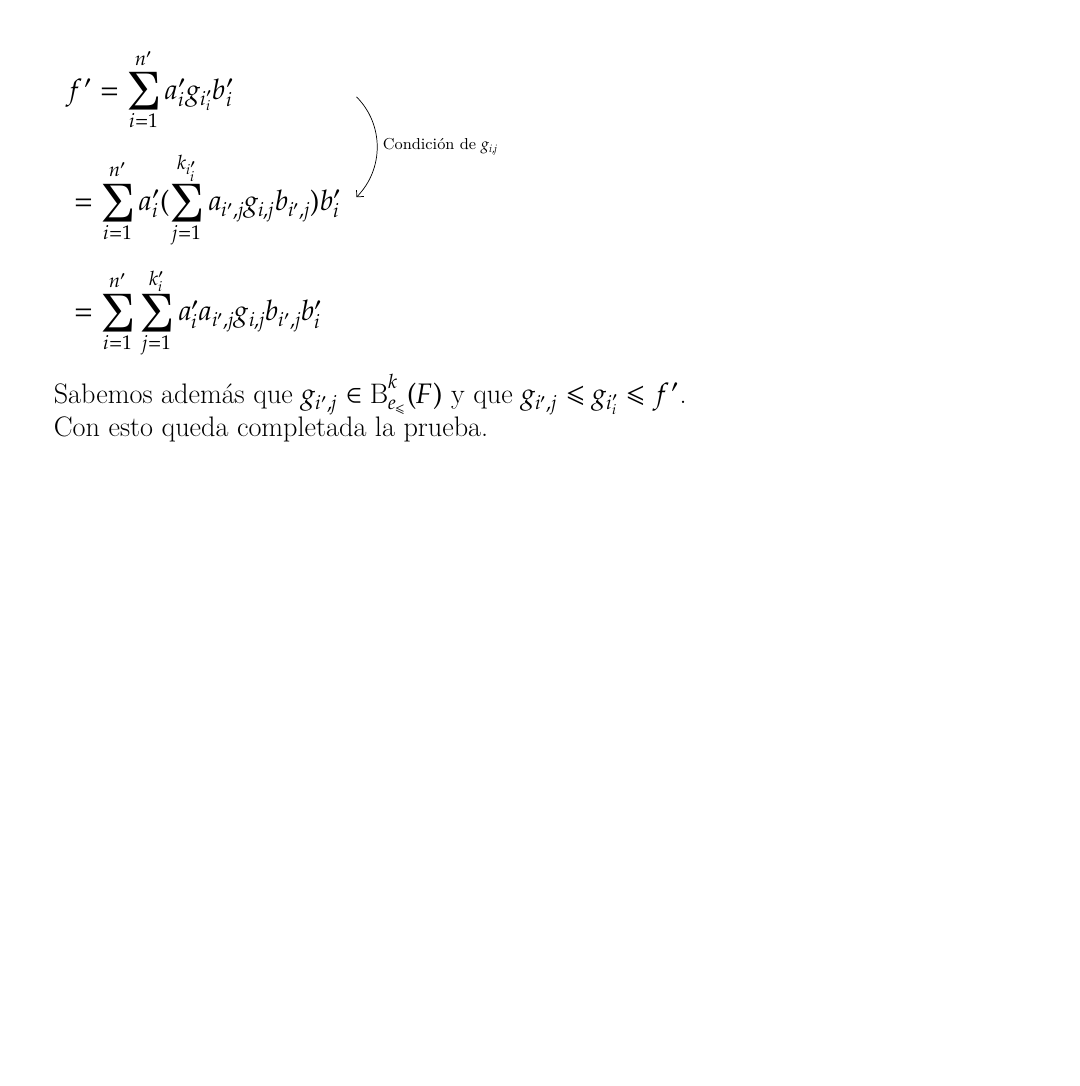
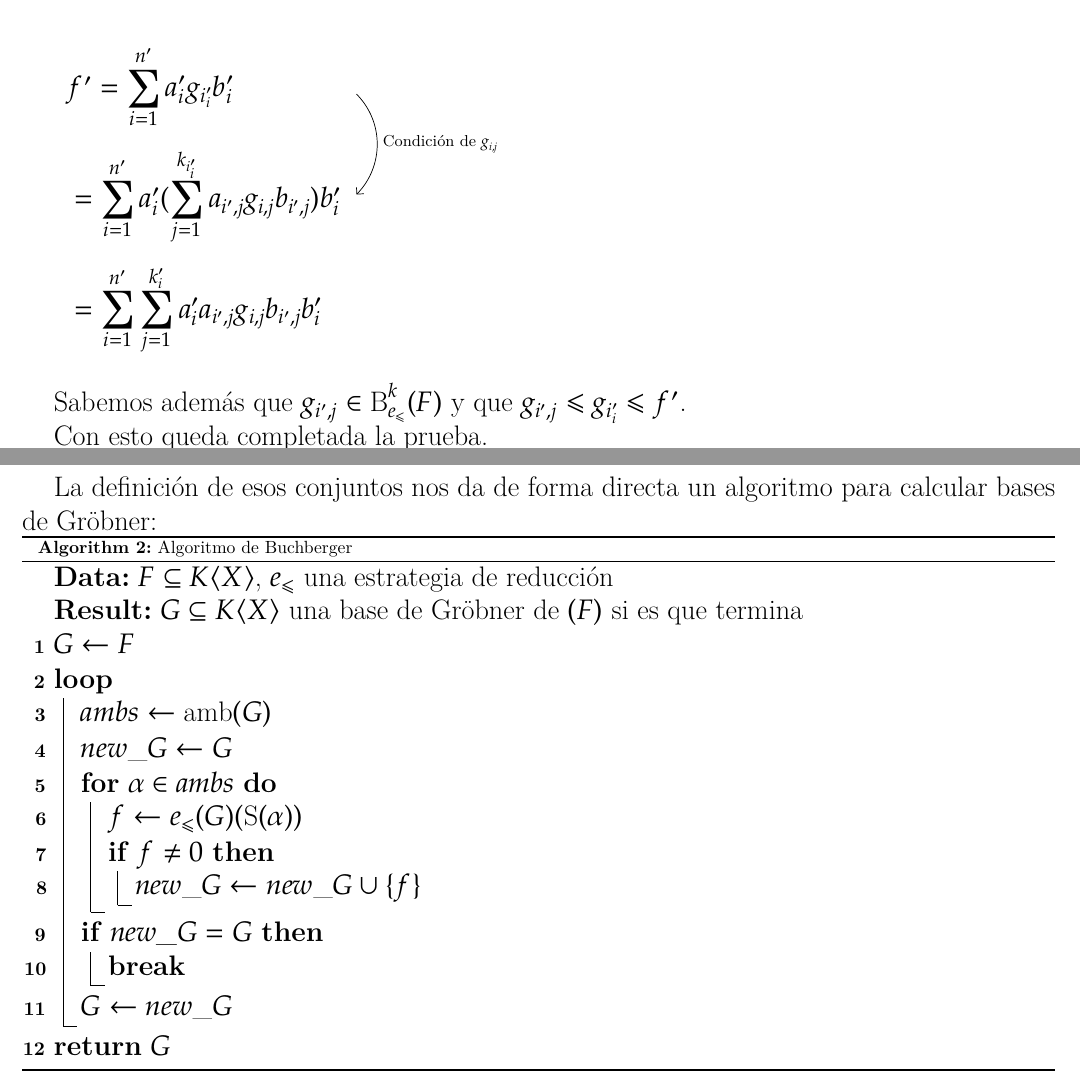
Before and after one commit to IvanRenison/Tesis-Licenciatura, a LaTeX book (Definiciones.tex): part of page 15 of 15 before the commit and two parts of pages 15 and 16 of 16 after it, the two joined at a grey line, cut so that both start at the same text, the shorter picture padded with empty space. Compiled offline with XeLaTeX.

Commit message:
Agregado Algoritmo de Buchberger

```diff
--- a/Definiciones.tex
+++ b/Definiciones.tex
@@ -19,6 +19,8 @@
 
 \usepackage{float}
 \usepackage[ruled, vlined, linesnumbered]{algorithm2e}
+\SetKw{Break}{break}
+\SetKwFor{Loop}{loop}{}{end loop}
 
 \usepackage[capitalise]{cleveref}
 
@@ -869,5 +871,34 @@ Con esto queda completada la prueba.
 
 \end{proof}
 
+La definición de esos conjuntos nos da de forma directa un algoritmo para calcular bases de Gröbner:
+
+\begin{algorithm}[H] % La H es para que se quede acá, porque se iba a otra página. Estaría bueno hacerlo global
+  \caption{Algoritmo de Buchberger}\label{alg:Buchberger}
+  \KwData{$F ⊆ K⟨X⟩$, $e_≤$ una estrategia de reducción}
+  \KwResult{$G ⊆ K⟨X⟩$ una base de Gröbner de $(F)$ si es que termina}
+  $G ← F$
+
+  \Loop{} {
+    $ambs ← \amb(G)$
+
+    $new\_G ← G$
+
+    \For{$α ∈ ambs$} {
+      $f ← e_≤(G)(\S(α))$
+
+      \If{$f ≠ 0$} {
+        $new\_G ← new\_G ∪ \{f\}$
+      }
+    }
+
+    \If{$new\_G = G$} {
+      \Break
+    }
+
+    $G ← new\_G$
+  }
+  \Return{$G$}
+\end{algorithm}
 
 \end{document}
```
